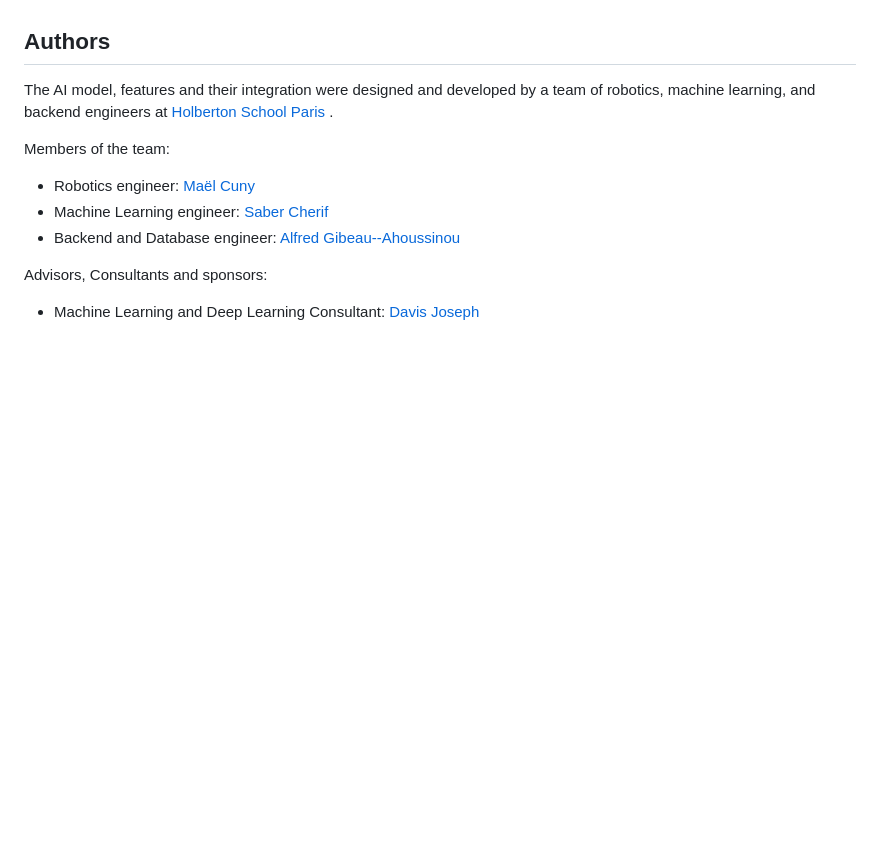
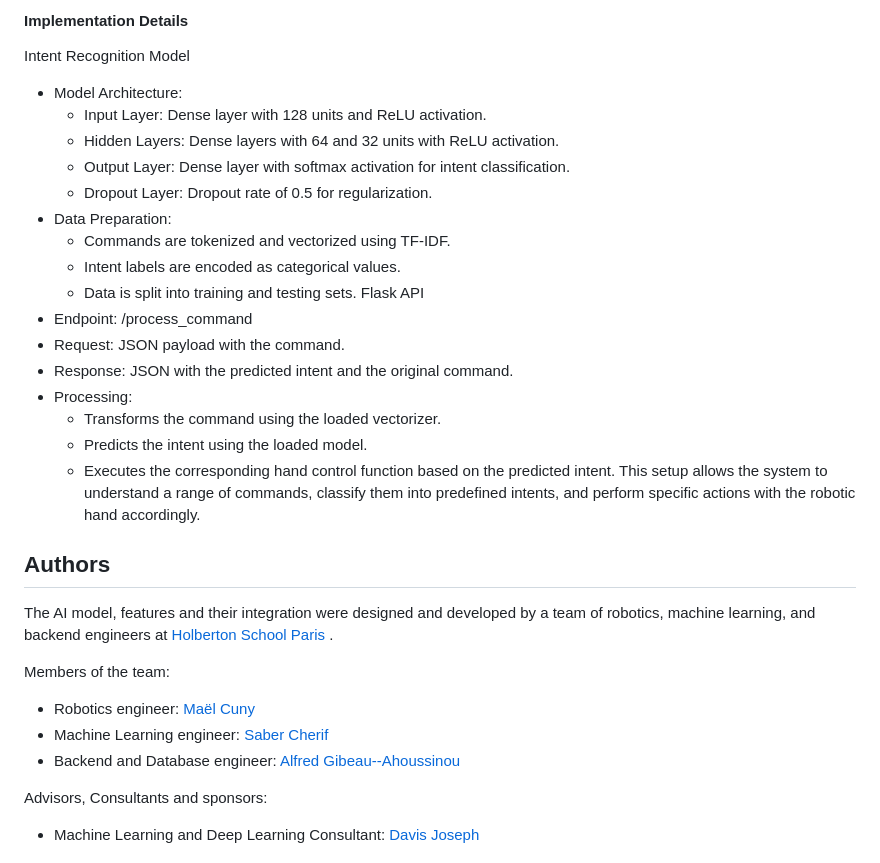
Before and after one commit to davisjoseph6/AI-pour-Handberton, a Markdown page: README.md, the part around one of its changes. Drawn GitHub-style; blank space fills up the shorter version.

```diff
--- a/README.md
+++ b/README.md
@@ -158,3 +198,23 @@ Here are the list of commands:
+#### Implementation Details
+Intent Recognition Model
+- Model Architecture:
+	- Input Layer: Dense layer with 128 units and ReLU activation.
+	- Hidden Layers: Dense layers with 64 and 32 units with ReLU activation.
+	- Output Layer: Dense layer with softmax activation for intent classification.
+	- Dropout Layer: Dropout rate of 0.5 for regularization.
+- Data Preparation:
+	- Commands are tokenized and vectorized using TF-IDF.
+	- Intent labels are encoded as categorical values.
+	- Data is split into training and testing sets.
+Flask API
+- Endpoint: /process_command
+- Request: JSON payload with the command.
+- Response: JSON with the predicted intent and the original command.
+- Processing:
+	- Transforms the command using the loaded vectorizer.
+	- Predicts the intent using the loaded model.
+	- Executes the corresponding hand control function based on the predicted intent.
+This setup allows the system to understand a range of commands, classify them into predefined intents, and perform specific actions with the robotic hand accordingly.
 
 ## Authors
 
```
Also changed, not shown: other parts of README.md (+64 -24 lines).
